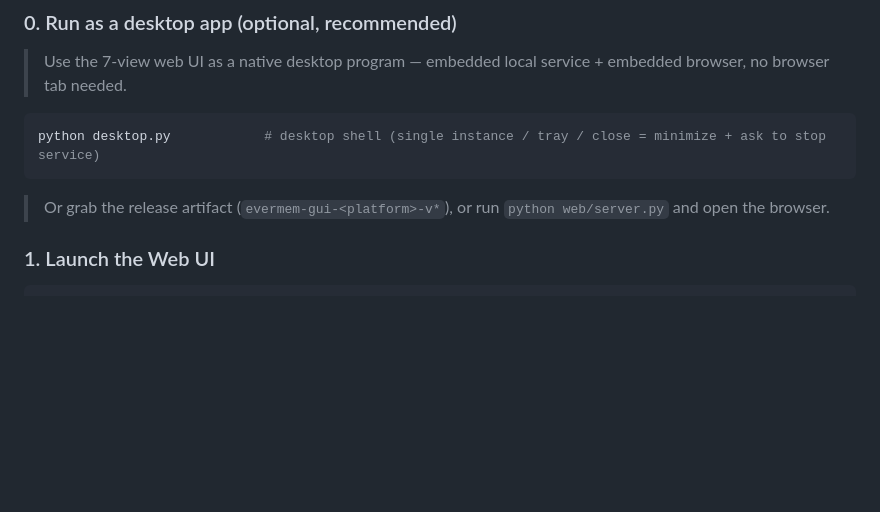
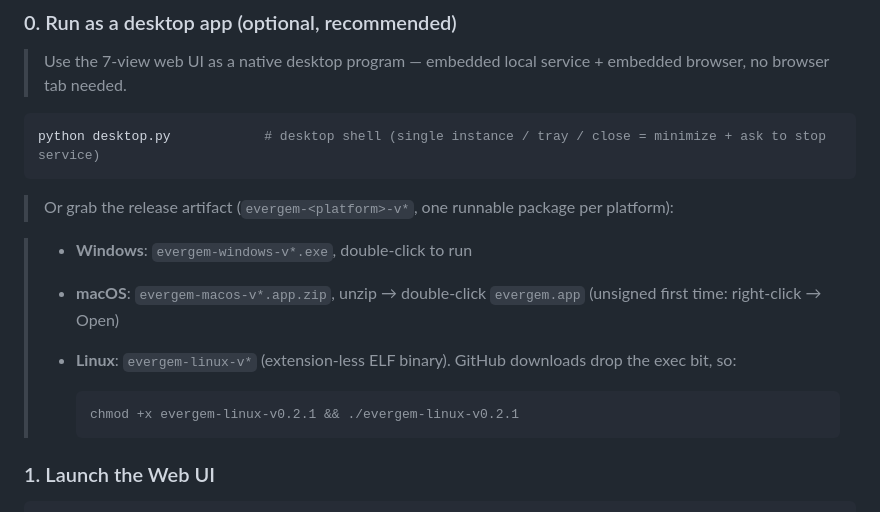
Before and after one commit to linhut/evermem, a Markdown page: README.en.md, the part around the change. Drawn GitHub-style; blank space fills up the shorter version.

````diff
--- a/README.en.md
+++ b/README.en.md
@@ -143,7 +143,15 @@ Core UI designs cover **main views → backup & sync module**, 8 screens in tota
 python desktop.py            # desktop shell (single instance / tray / close = minimize + ask to stop service)
 ```
 
-> Or grab the release artifact (`evermem-gui-<platform>-v*`), or run `python web/server.py` and open the browser.
+> Or grab the release artifact (`evergem-<platform>-v*`, one runnable package per platform):
+
+> - **Windows**: `evergem-windows-v*.exe`, double-click to run
+> - **macOS**: `evergem-macos-v*.app.zip`, unzip → double-click `evergem.app` (unsigned first time: right-click → Open)
+> - **Linux**: `evergem-linux-v*` (extension-less ELF binary). GitHub downloads drop the exec bit, so:
+>
+>   ```bash
+>   chmod +x evergem-linux-v0.2.1 && ./evergem-linux-v0.2.1
+>   ```
 
 ### 1. Launch the Web UI
 
````
Also changed, not shown: README.md (+9 -1 lines).
